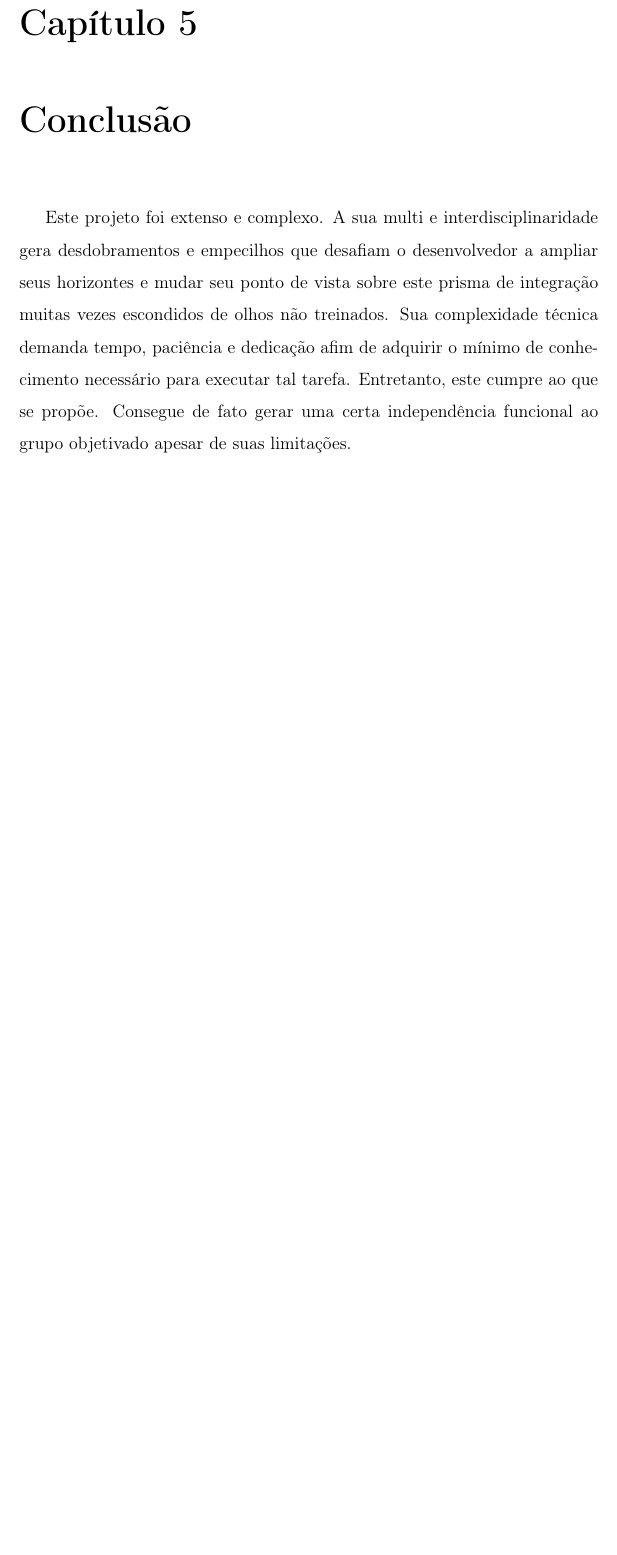
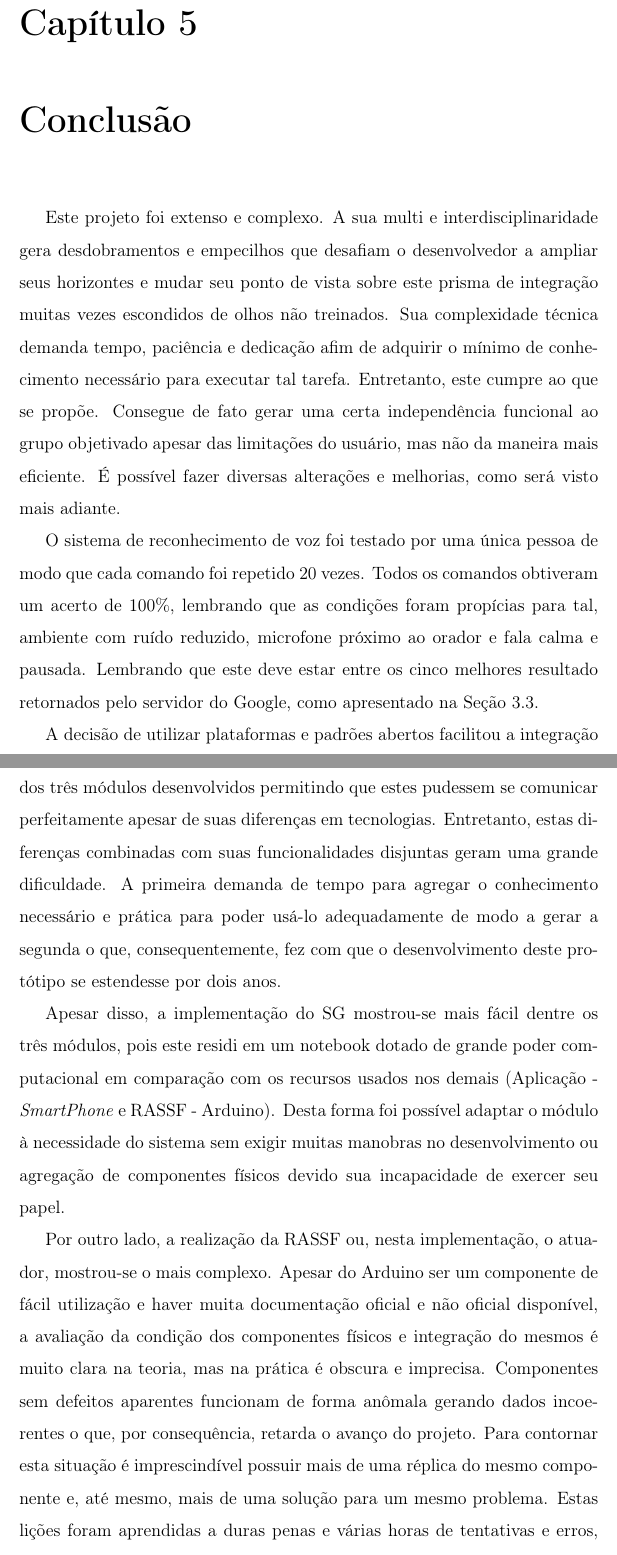
Before and after one commit to limazix/Projeto-final---Web-of-Things, a LaTeX thesis (pf.tex): part of page 49 of 56 before the commit and two parts of pages 49 and 50 of 57 after it, the two joined at a grey line, cut so that both start at the same text, the shorter picture padded with empty space. Compiled offline with pdfLaTeX.

Commit message:
modificação da conclusão e ajuste da aplicação

```diff
--- a/pf.tex
+++ b/pf.tex
@@ -541,8 +544,12 @@ Ambas metodologias foram ilustradas implementando-as em duas plataformas diferen
 \chapter{Conclusão}
 \label{chap:conclusao}
 
-Este projeto foi extenso e complexo. A sua multi e interdisciplinaridade gera desdobramentos e empecilhos que desafiam o desenvolvedor a ampliar seus horizontes e mudar seu ponto de vista sobre este prisma de integração muitas vezes escondidos de olhos não treinados. Sua complexidade técnica demanda tempo, paciência e dedicação afim de adquirir o mínimo de conhecimento necessário para executar tal tarefa. Entretanto, este cumpre ao que se propõe. Consegue de fato gerar uma certa independência funcional ao grupo objetivado apesar de suas limitações.
+Este projeto foi extenso e complexo. A sua multi e interdisciplinaridade gera desdobramentos e empecilhos que desafiam o desenvolvedor a ampliar seus horizontes e mudar seu ponto de vista sobre este prisma de integração muitas vezes escondidos de olhos não treinados. Sua complexidade técnica demanda tempo, paciência e dedicação afim de adquirir o mínimo de conhecimento necessário para executar tal tarefa. Entretanto, este cumpre ao que se propõe. Consegue de fato gerar uma certa independência funcional ao grupo objetivado apesar das limitações do usuário, mas não da maneira mais eficiente. É possível fazer diversas alterações e melhorias, como será visto mais adiante.
 
-O reconhecimento da fala é algo que aos poucos tem estado cada vez mais presente no dia a dia das pessoas. Telefones celulares, televisores e outros aparelhos estão sedo comercializados com este tipo de sistema integrados desdas fábricas. Contudo, possui problemas que ainda são extremamente desafiadores perante o atual avanço tecnológico e científico. O reconhecimento robusto, que consiste no reconhecimento da fala em ambientes com barulho, que utiliza processos estocásticos pode não possuir um grau de acerto em níveis aceitáveis dependendo do parâmetro de comparação, o que o torna um tanto relativo. No geral, para o público comum, o parâmetro de comparação é, indubitavelmente, o ouvido humano, pois este é o único ``sistema'' com comportamento similar conhecido pelos mesmos. Logo, um sistema de reconhecimento da fala com taxa de acerto em torno de 80\% (média para reconhecimento contínuo de fala) é algo não muito tolerável. O usuário prefere digitar, usando um editor de texto como exemplo, a corrigir todos os erros gerados pelo sistema. Isto demonstra que, apesar de sua praticidade ainda há um longo caminho a seguir.
+O sistema de reconhecimento de voz foi testado por uma única pessoa de modo que cada comando foi repetido 20 vezes. Todos os comandos obtiveram um acerto de 100\%, lembrando que as condições foram propícias para tal, ambiente com ruído reduzido, microfone próximo ao orador e fala calma e pausada. Lembrando que este deve estar entre os cinco melhores resultado retornados pelo servidor do Google, como apresentado na Seção \ref{sec:aplicacao}.
 
-Para este problema, infelizmente, não há uma solução imediata, mas paliativa, manter o ambiente no máximo de silêncio quanto possível, falar calma e pausadamente em seu tom de voz natural. Sabemos que isto não atingirá o ideal, mas, para o público em questão, este será determinante mesmo não sendo perfeito.
+A decisão de utilizar plataformas e padrões abertos facilitou a integração dos três módulos desenvolvidos permitindo que estes pudessem se comunicar perfeitamente apesar de suas diferenças em tecnologias. Entretanto, estas diferenças combinadas com suas funcionalidades disjuntas geram uma grande dificuldade. A primeira demanda de tempo para agregar o conhecimento necessário e prática para poder usá-lo adequadamente de modo a gerar a segunda o que, consequentemente, fez com que o desenvolvimento deste protótipo se estendesse por dois anos.
+
+Apesar disso, a implementação do SG mostrou-se mais fácil dentre os três módulos, pois este residi em um notebook dotado de grande poder computacional em comparação com os recursos usados nos demais (Aplicação - \emph{SmartPhone} e RASSF - Arduino). Desta forma foi possível adaptar o módulo à necessidade do sistema sem exigir muitas manobras no desenvolvimento ou agregação de componentes físicos devido sua incapacidade de exercer seu papel.
+
+Por outro lado, a realização da RASSF ou, nesta implementação, o atuador, mostrou-se o mais complexo. Apesar do Arduino ser um componente de fácil utilização e haver muita documentação oficial e não oficial disponível, a avaliação da condição dos componentes físicos e integração do mesmos é muito clara na teoria, mas na prática é obscura e imprecisa. Componentes sem defeitos aparentes funcionam de forma anômala gerando dados incoerentes o que, por consequência, retarda o avanço do projeto. Para contornar esta situação é imprescindível possuir mais de uma réplica do mesmo componente e, até mesmo, mais de uma solução para um mesmo problema. Estas lições foram aprendidas a duras penas e várias horas de tentativas e erros, provando a necessidade da experiência na prototipagem para alcançar o resultado objetivado.
```
Also changed, not shown: pf.pdf, pf.tex (17 more changed lines), 6 other files.
